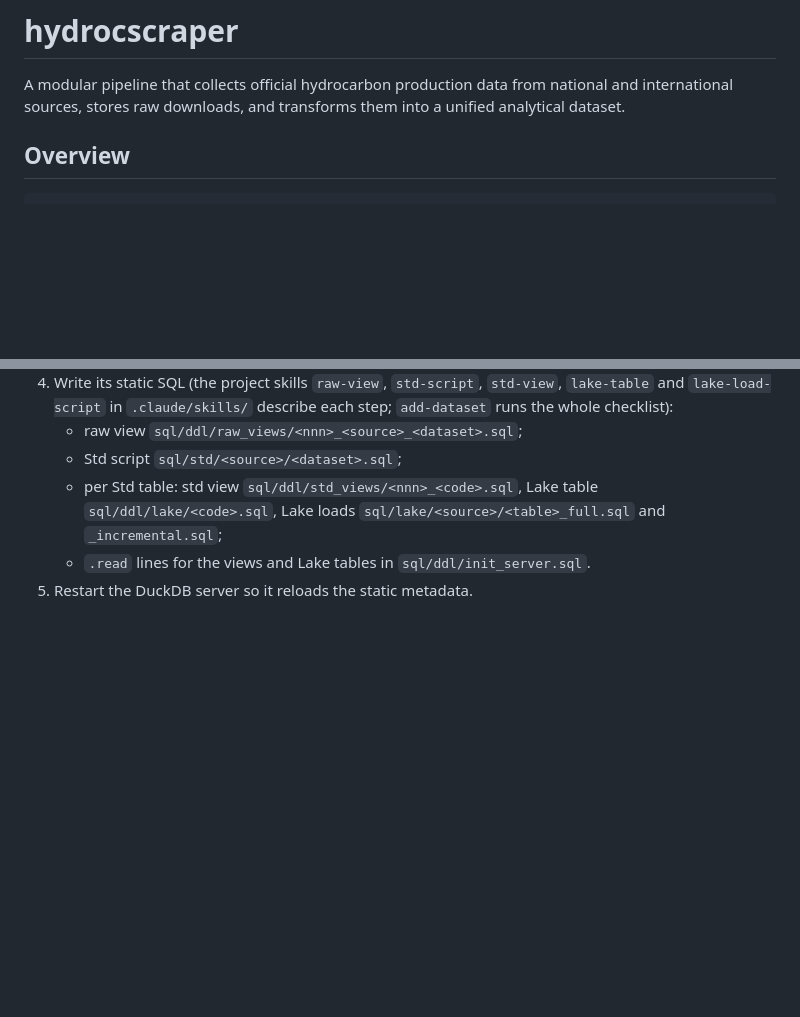
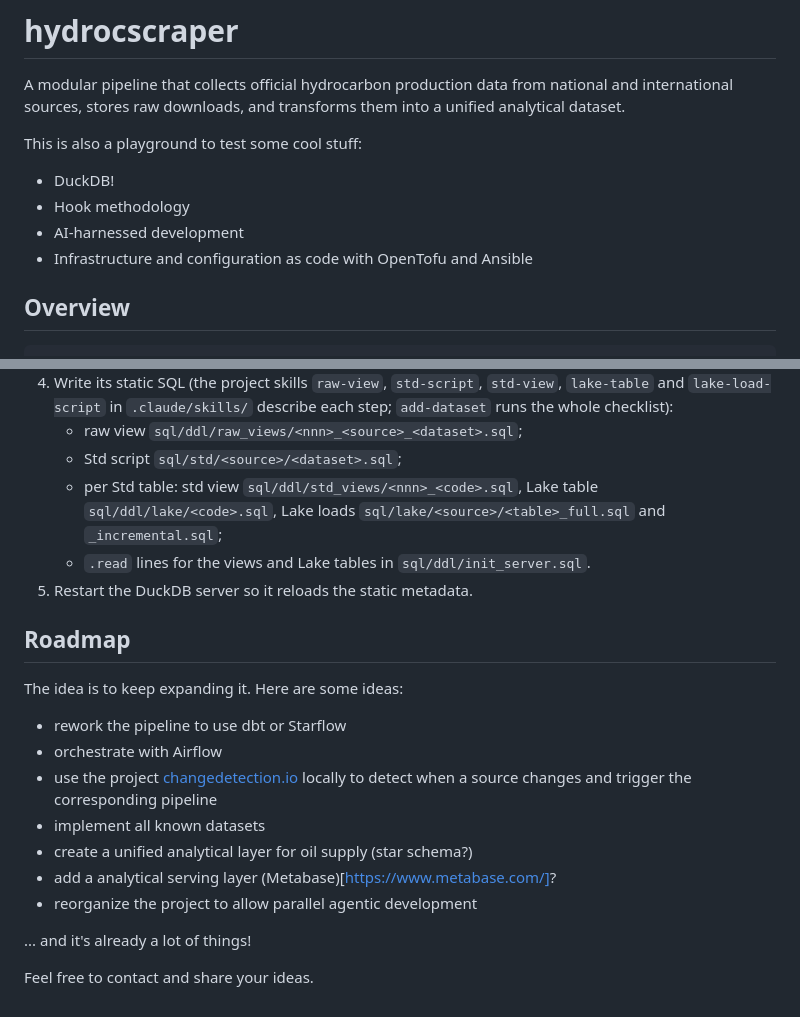
Before and after one commit to luisfmrosa/hydrocscraper, a Markdown page: README.md, 2 parts joined by grey strips. Rendered like a GitHub page; blank space fills up the shorter version.

Commit message:
Adding roadmap to README.md

```diff
--- a/README.md
+++ b/README.md
@@ -1,6 +1,13 @@
 # hydrocscraper
 
 A modular pipeline that collects official hydrocarbon production data from national and international sources, stores raw downloads, and transforms them into a unified analytical dataset.
+
+This is also a playground to test some cool stuff:
+
+* DuckDB!
+* Hook methodology
+* AI-harnessed development
+* Infrastructure and configuration as code with OpenTofu and Ansible
 
 ## Overview
 
@@ -124,3 +131,19 @@ One scraper class per source and dataset:
    - per Std table: std view `sql/ddl/std_views/<nnn>_<code>.sql`, Lake table `sql/ddl/lake/<code>.sql`, Lake loads `sql/lake/<source>/<table>_full.sql` and `_incremental.sql`;
    - `.read` lines for the views and Lake tables in `sql/ddl/init_server.sql`.
 5. Restart the DuckDB server so it reloads the static metadata.
+
+## Roadmap
+
+The idea is to keep expanding it. Here are some ideas:
+
+* rework the pipeline to use dbt or Starflow
+* orchestrate with Airflow
+* use the project [changedetection.io](https://changedetection.io) locally to detect when a source changes and trigger the corresponding pipeline
+* implement all known datasets
+* create a unified analytical layer for oil supply (star schema?)
+* add a analytical serving layer (Metabase)[https://www.metabase.com/]?
+* reorganize the project to allow parallel agentic development
+
+... and it's already a lot of things!
+
+Feel free to contact and share your ideas.
```
